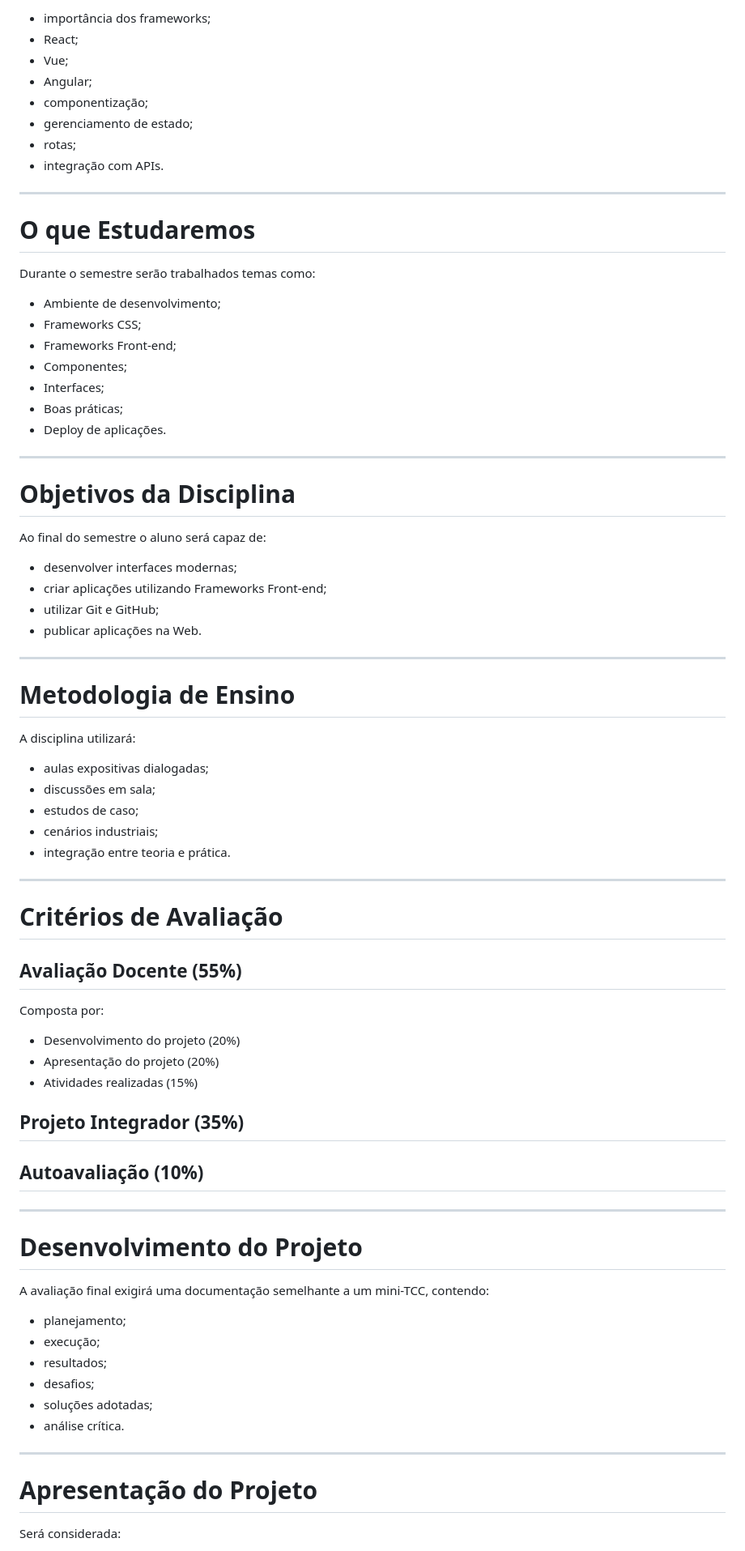
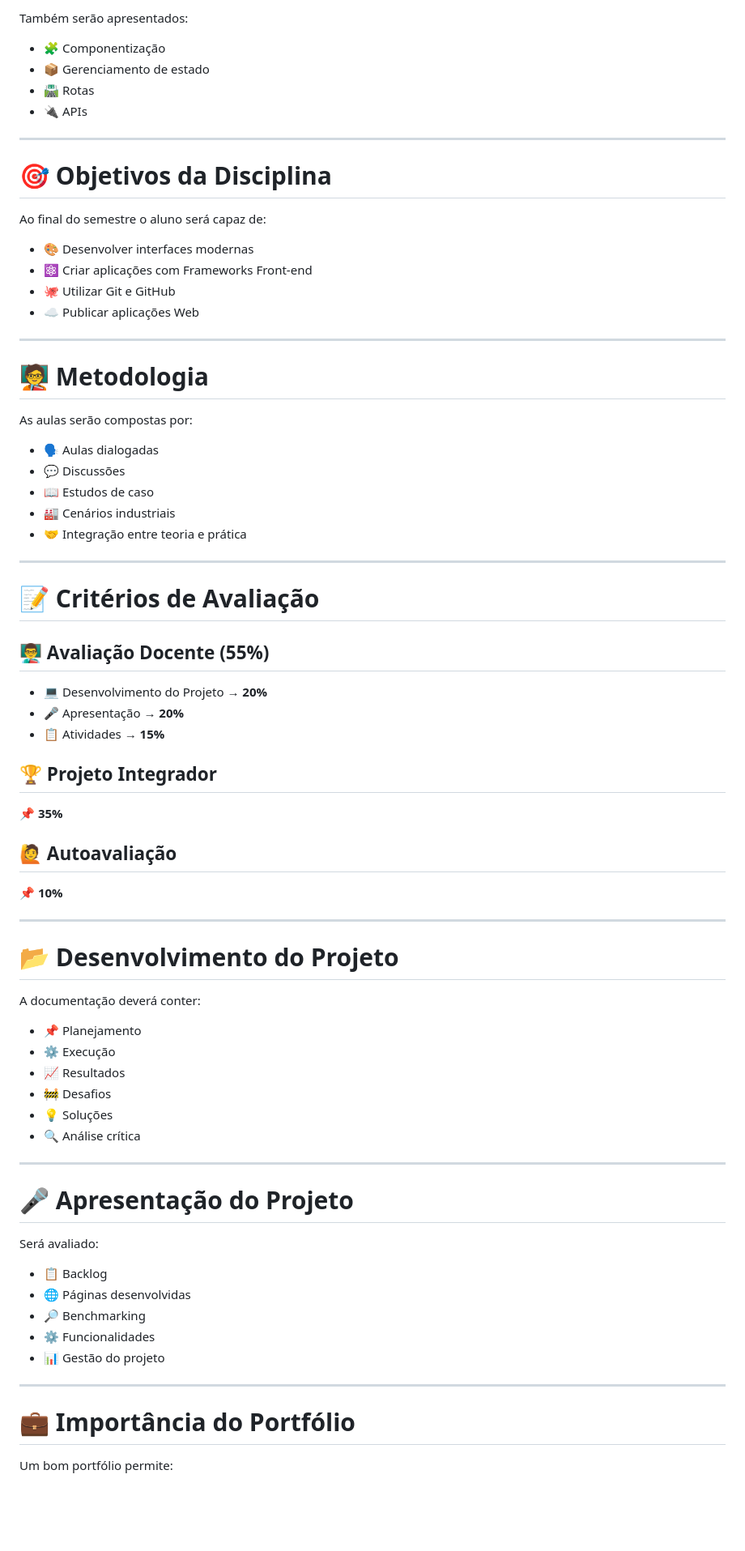
Before and after one commit to fabiobitencourt93/senai-framework-frontend, a Markdown page: README.md, the part around one of its changes. Shown at 81% size. GitHub-like rendering; blank space fills up the shorter version.

```diff
--- a/README.md
+++ b/README.md
@@ -164,82 +165,80 @@ Conteúdos:
 
-- importância dos frameworks;
-- React;
-- Vue;
-- Angular;
-- componentização;
-- gerenciamento de estado;
-- rotas;
-- integração com APIs.
+Também serão apresentados:
+
+- 🧩 Componentização
+- 📦 Gerenciamento de estado
+- 🛣️ Rotas
+- 🔌 APIs
 
 ---
 
-# O que Estudaremos
+# 🎯 Objetivos da Disciplina
 
-Durante o semestre serão trabalhados temas como:
+Ao final do semestre o aluno será capaz de:
 
-- Ambiente de desenvolvimento;
-- Frameworks CSS;
-- Frameworks Front-end;
-- Componentes;
-- Interfaces;
-- Boas práticas;
-- Deploy de aplicações.
+- 🎨 Desenvolver interfaces modernas
+- ⚛️ Criar aplicações com Frameworks Front-end
+- 🐙 Utilizar Git e GitHub
+- ☁️ Publicar aplicações Web
 
 ---
 
-# Objetivos da Disciplina
+# 🧑‍🏫 Metodologia
 
-Ao final do semestre o aluno será capaz de:
+As aulas serão compostas por:
 
-- desenvolver interfaces modernas;
-- criar aplicações utilizando Frameworks Front-end;
-- utilizar Git e GitHub;
-- publicar aplicações na Web.
+- 🗣️ Aulas dialogadas
+- 💬 Discussões
+- 📖 Estudos de caso
+- 🏭 Cenários industriais
+- 🤝 Integração entre teoria e prática
 
 ---
 
-# Metodologia de Ensino
+# 📝 Critérios de Avaliação
 
-A disciplina utilizará:
+## 👨‍🏫 Avaliação Docente (55%)
 
-- aulas expositivas dialogadas;
-- discussões em sala;
-- estudos de caso;
-- cenários industriais;
-- integração entre teoria e prática.
+- 💻 Desenvolvimento do Projeto → **20%**
+- 🎤 Apresentação → **20%**
+- 📋 Atividades → **15%**
+
+## 🏆 Projeto Integrador
+
+📌 **35%**
+
+## 🙋 Autoavaliação
+
+📌 **10%**
 
 ---
 
-# Critérios de Avaliação
+# 📂 Desenvolvimento do Projeto
 
-## Avaliação Docente (55%)
+A documentação deverá conter:
 
-Composta por:
-
-- Desenvolvimento do projeto (20%)
-- Apresentação do projeto (20%)
-- Atividades realizadas (15%)
-
-## Projeto Integrador (35%)
-
-## Autoavaliação (10%)
+- 📌 Planejamento
+- ⚙️ Execução
+- 📈 Resultados
+- 🚧 Desafios
+- 💡 Soluções
+- 🔍 Análise crítica
 
 ---
 
-# Desenvolvimento do Projeto
+# 🎤 Apresentação do Projeto
 
-A avaliação final exigirá uma documentação semelhante a um mini-TCC, contendo:
+Será avaliado:
 
-- planejamento;
-- execução;
-- resultados;
-- desafios;
-- soluções adotadas;
-- análise crítica.
+- 📋 Backlog
+- 🌐 Páginas desenvolvidas
+- 🔎 Benchmarking
+- ⚙️ Funcionalidades
+- 📊 Gestão do projeto
 
 ---
 
-# Apresentação do Projeto
+# 💼 Importância do Portfólio
 
-Será considerada:
+Um bom portfólio permite:
 
```
Also changed, not shown: other parts of README.md (+127 -140 lines).
